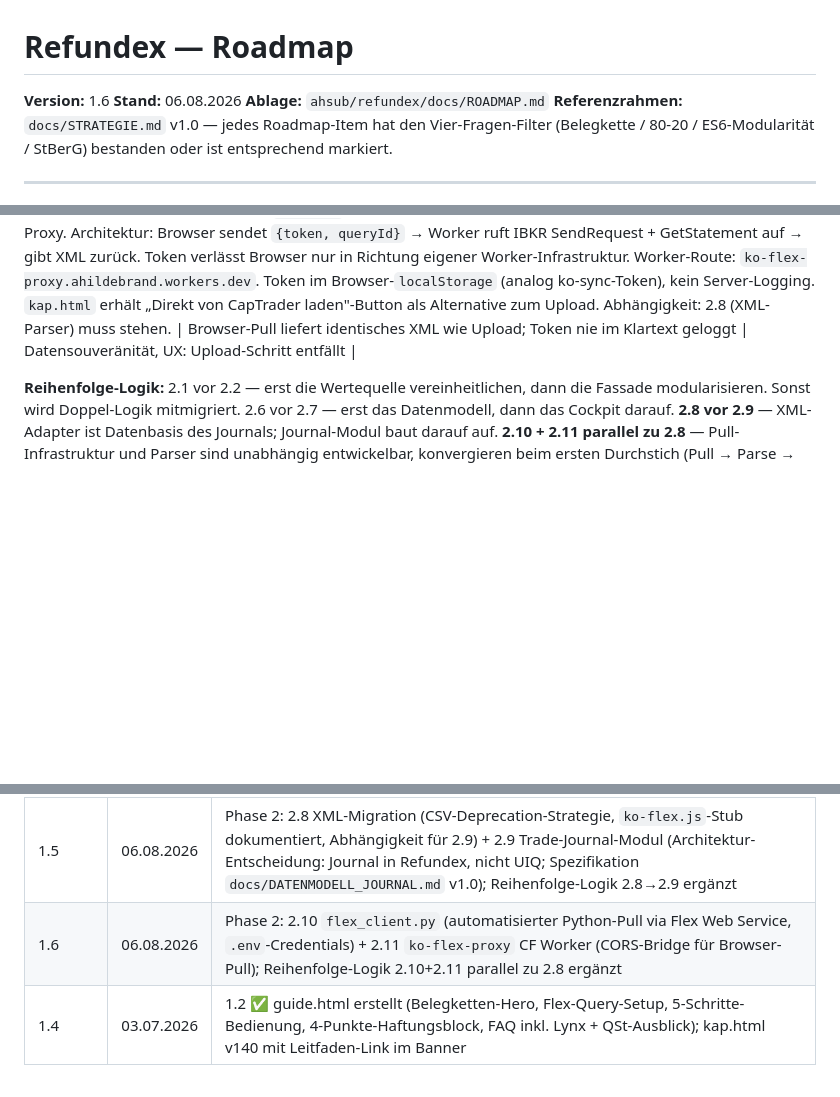
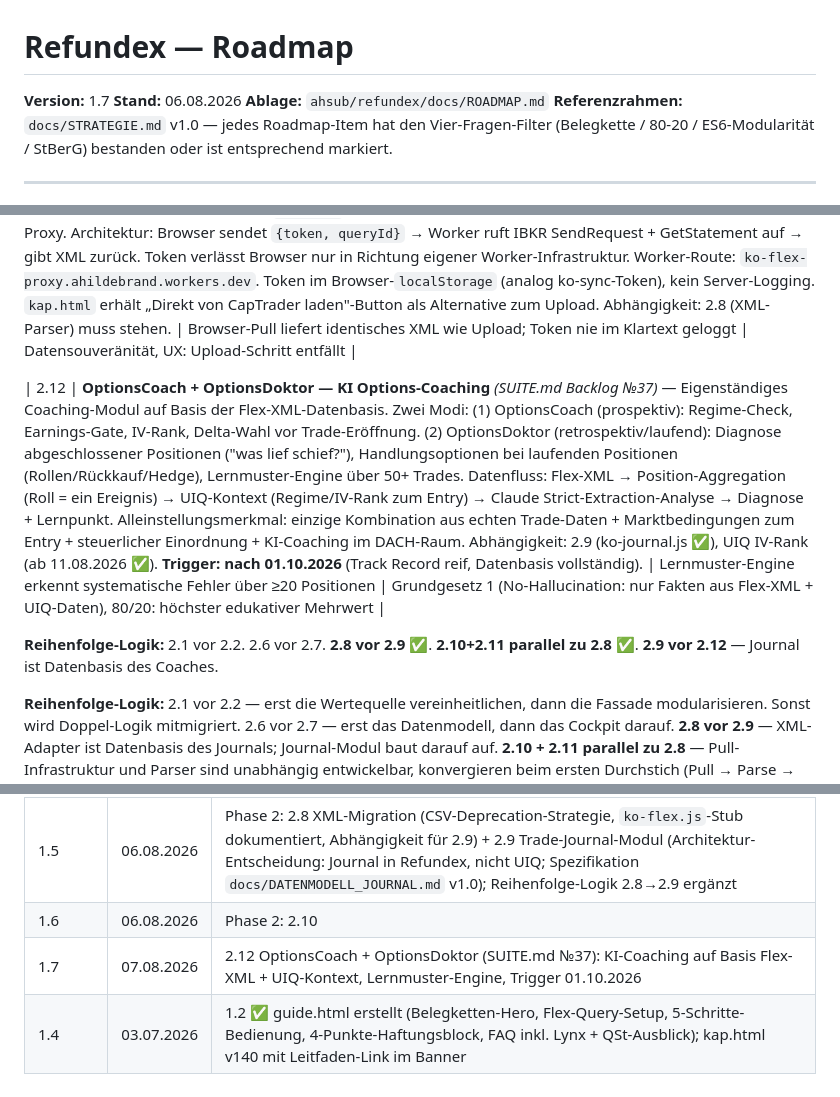
Before and after one commit to ahsub/refundex, a Markdown page: docs/ROADMAP.md, 3 parts joined by grey strips. Rendered like a GitHub page; blank space fills up the shorter version.

Commit message:
docs(roadmap): v1.7 — 2.12 OptionsCoach + OptionsDoktor (SUITE №37)

```diff
--- a/docs/ROADMAP.md
+++ b/docs/ROADMAP.md
@@ -1,6 +1,6 @@
 # Refundex — Roadmap
 
-**Version:** 1.6
+**Version:** 1.7
 **Stand:** 06.08.2026
 **Ablage:** `ahsub/refundex/docs/ROADMAP.md`
 **Referenzrahmen:** `docs/STRATEGIE.md` v1.0 — jedes Roadmap-Item hat den Vier-Fragen-Filter (Belegkette / 80-20 / ES6-Modularität / StBerG) bestanden oder ist entsprechend markiert.
@@ -61,6 +61,10 @@
 | 2.10 | **`flex_client.py` — Automatisierter Flex Web Service Pull (Python)** — Zwei-Schritt-API: (1) `SendRequest?t=TOKEN&q=QUERY_ID&v=3` → `ReferenceCode`; (2) `GetStatement?t=TOKEN&q=ReferenceCode&v=3` → XML. Token + QueryID aus `.env` (`IB_FLEX_TOKEN`, `IB_FLEX_QUERY_ID`), nie im Code. Retry-Logik (IBKR generiert Report asynchron, typisch 10–30s Wartezeit), XML-Fehlerresponse-Erkennung. Rückgabe: validiertes XML-String-Objekt, direkt an `parseActivityXML()` übergebar. Verwendung: `build_report.py` ruft `flex_client.py` auf statt CSV-Upload — vollautomatische Steuerberechnung ohne manuellen Download. Ablage: `engine/flex_client.py`. Credentials: `.env` + `.gitignore` (nie committen). | Liefert identisches XML wie manueller Download; verifiziert gegen CapTrader Flex Web Service | Datensouveränität, R3, Grundgesetz 1 |
 | 2.11 | **`ko-flex-proxy` Cloudflare Worker — Browser-seitiger Flex Pull (CORS-Bridge)** — IBKR setzt keine CORS-Header → direkter Fetch aus `kap.html` schlägt fehl. Lösung: minimaler CF Worker als transparenter Proxy. Architektur: Browser sendet `{token, queryId}` → Worker ruft IBKR SendRequest + GetStatement auf → gibt XML zurück. Token verlässt Browser nur in Richtung eigener Worker-Infrastruktur. Worker-Route: `ko-flex-proxy.ahildebrand.workers.dev`. Token im Browser-`localStorage` (analog ko-sync-Token), kein Server-Logging. `kap.html` erhält „Direkt von CapTrader laden"-Button als Alternative zum Upload. Abhängigkeit: 2.8 (XML-Parser) muss stehen. | Browser-Pull liefert identisches XML wie Upload; Token nie im Klartext geloggt | Datensouveränität, UX: Upload-Schritt entfällt |
 
+| 2.12 | **OptionsCoach + OptionsDoktor — KI Options-Coaching** *(SUITE.md Backlog №37)* — Eigenständiges Coaching-Modul auf Basis der Flex-XML-Datenbasis. Zwei Modi: (1) OptionsCoach (prospektiv): Regime-Check, Earnings-Gate, IV-Rank, Delta-Wahl vor Trade-Eröffnung. (2) OptionsDoktor (retrospektiv/laufend): Diagnose abgeschlossener Positionen ("was lief schief?"), Handlungsoptionen bei laufenden Positionen (Rollen/Rückkauf/Hedge), Lernmuster-Engine über 50+ Trades. Datenfluss: Flex-XML → Position-Aggregation (Roll = ein Ereignis) → UIQ-Kontext (Regime/IV-Rank zum Entry) → Claude Strict-Extraction-Analyse → Diagnose + Lernpunkt. Alleinstellungsmerkmal: einzige Kombination aus echten Trade-Daten + Marktbedingungen zum Entry + steuerlicher Einordnung + KI-Coaching im DACH-Raum. Abhängigkeit: 2.9 (ko-journal.js ✅), UIQ IV-Rank (ab 11.08.2026 ✅). **Trigger: nach 01.10.2026** (Track Record reif, Datenbasis vollständig). | Lernmuster-Engine erkennt systematische Fehler über ≥20 Positionen | Grundgesetz 1 (No-Hallucination: nur Fakten aus Flex-XML + UIQ-Daten), 80/20: höchster edukativer Mehrwert |
+
+**Reihenfolge-Logik:** 2.1 vor 2.2. 2.6 vor 2.7. **2.8 vor 2.9** ✅. **2.10+2.11 parallel zu 2.8** ✅. **2.9 vor 2.12** — Journal ist Datenbasis des Coaches.
+
 **Reihenfolge-Logik:** 2.1 vor 2.2 — erst die Wertequelle vereinheitlichen, dann die Fassade modularisieren. Sonst wird Doppel-Logik mitmigriert. 2.6 vor 2.7 — erst das Datenmodell, dann das Cockpit darauf. **2.8 vor 2.9** — XML-Adapter ist Datenbasis des Journals; Journal-Modul baut darauf auf. **2.10 + 2.11 parallel zu 2.8** — Pull-Infrastruktur und Parser sind unabhängig entwickelbar, konvergieren beim ersten Durchstich (Pull → Parse → Journal).
 
 ---
@@ -104,5 +108,6 @@ Diese Liste ist Teil der Roadmap, damit sie nicht in jeder Session neu diskutier
 | 1.2 | 03.07.2026 | Gate-Protokoll 3.7: (b) im Kern erfüllt (CapTrader-FAQ: Voucher für 11 Länder + Preisliste, Restfragen per Ticket), (c) erfüllt (Club-Umfrage); 2.7 um Netto-Rückholpotenzial + Break-even-Ampel erweitert; 1.8 zweistufig (Wording sofort, Verifikation via Beta-Community-Aufruf, kein Lynx-Depot im Club) |
 | 1.3 | 03.07.2026 | Erledigungsstände: 1.1 ✅ (kap.html v139: 4-Punkte-Haftungsblock, Basiszins-Hinweis, Nicht-Abdeckungsliste), 1.5 ✅ + 1.6 ✅ (RUNBOOK.md v1.0 inkl. Steuerjahr-Checkliste), 1.8 Stufe i ✅ (Lynx-Wording + Aufruf), 2.6 Spec ✅ (DATENMODELL_ERTRAEGE.md v1.0) |
 | 1.5 | 06.08.2026 | Phase 2: 2.8 XML-Migration (CSV-Deprecation-Strategie, `ko-flex.js`-Stub dokumentiert, Abhängigkeit für 2.9) + 2.9 Trade-Journal-Modul (Architektur-Entscheidung: Journal in Refundex, nicht UIQ; Spezifikation `docs/DATENMODELL_JOURNAL.md` v1.0); Reihenfolge-Logik 2.8→2.9 ergänzt |
-| 1.6 | 06.08.2026 | Phase 2: 2.10 `flex_client.py` (automatisierter Python-Pull via Flex Web Service, `.env`-Credentials) + 2.11 `ko-flex-proxy` CF Worker (CORS-Bridge für Browser-Pull); Reihenfolge-Logik 2.10+2.11 parallel zu 2.8 ergänzt | (CSV-Deprecation-Strategie, `ko-flex.js`-Stub dokumentiert, Abhängigkeit für 2.9) + 2.9 Trade-Journal-Modul (Architektur-Entscheidung: Journal in Refundex, nicht UIQ; Spezifikation `docs/DATENMODELL_JOURNAL.md` v1.0); Reihenfolge-Logik 2.8→2.9 ergänzt |
+| 1.6 | 06.08.2026 | Phase 2: 2.10
+| 1.7 | 07.08.2026 | 2.12 OptionsCoach + OptionsDoktor (SUITE.md №37): KI-Coaching auf Basis Flex-XML + UIQ-Kontext, Lernmuster-Engine, Trigger 01.10.2026 | `flex_client.py` (automatisierter Python-Pull via Flex Web Service, `.env`-Credentials) + 2.11 `ko-flex-proxy` CF Worker (CORS-Bridge für Browser-Pull); Reihenfolge-Logik 2.10+2.11 parallel zu 2.8 ergänzt | (CSV-Deprecation-Strategie, `ko-flex.js`-Stub dokumentiert, Abhängigkeit für 2.9) + 2.9 Trade-Journal-Modul (Architektur-Entscheidung: Journal in Refundex, nicht UIQ; Spezifikation `docs/DATENMODELL_JOURNAL.md` v1.0); Reihenfolge-Logik 2.8→2.9 ergänzt |
 | 1.4 | 03.07.2026 | 1.2 ✅ guide.html erstellt (Belegketten-Hero, Flex-Query-Setup, 5-Schritte-Bedienung, 4-Punkte-Haftungsblock, FAQ inkl. Lynx + QSt-Ausblick); kap.html v140 mit Leitfaden-Link im Banner |
```
